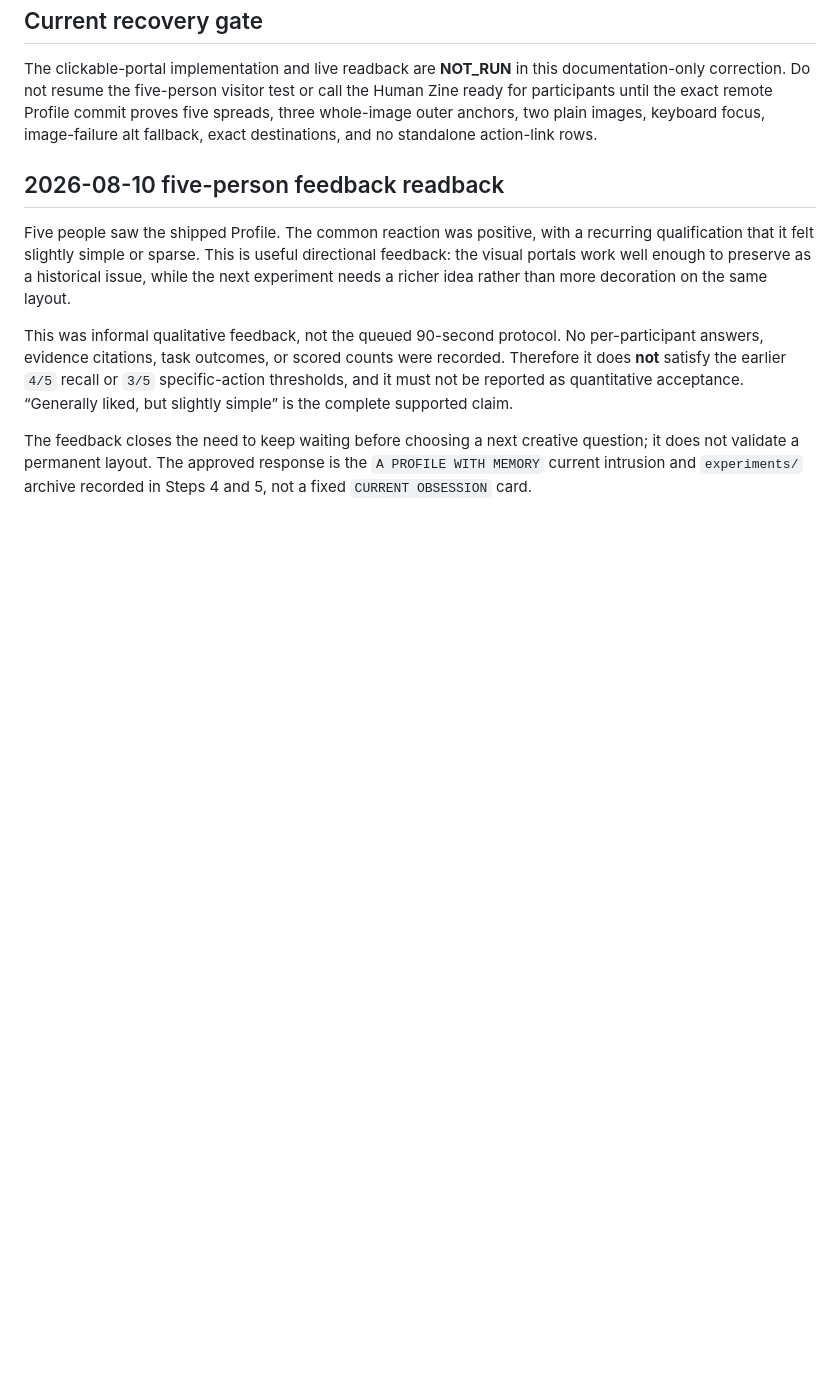
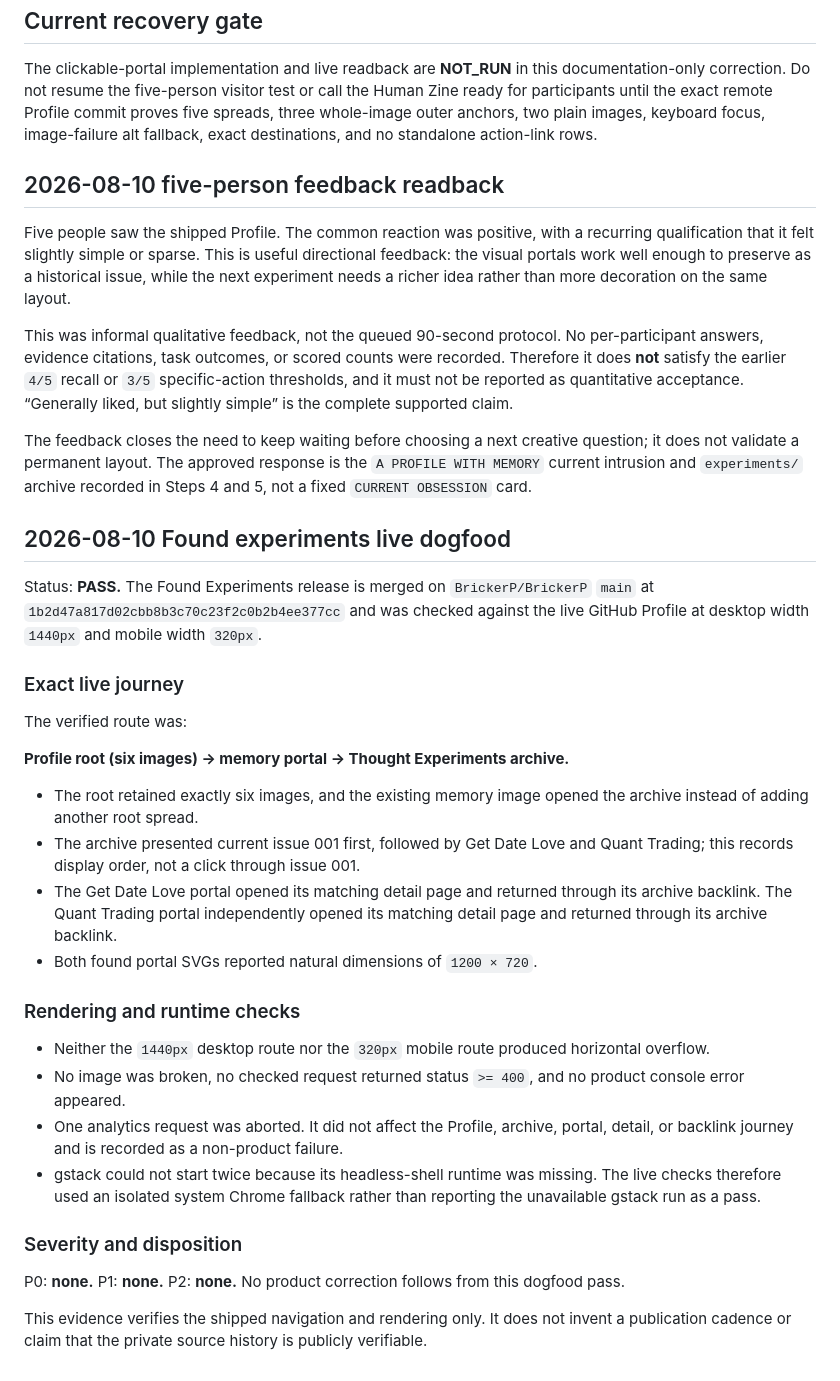
Before and after one commit to BrickerP/BrickerP.github.io, a Markdown page: docs/creative/06-dogfood.md, the part around the change. Rendered like a GitHub page; blank space fills up the shorter version.

```diff
--- a/docs/creative/06-dogfood.md
+++ b/docs/creative/06-dogfood.md
@@ -188,3 +188,46 @@ The feedback closes the need to keep waiting before choosing a next creative
 question; it does not validate a permanent layout. The approved response is the
 `A PROFILE WITH MEMORY` current intrusion and `experiments/` archive recorded in
 Steps 4 and 5, not a fixed `CURRENT OBSESSION` card.
+
+## 2026-08-10 Found experiments live dogfood
+
+Status: **PASS.** The Found Experiments release is merged on
+`BrickerP/BrickerP` `main` at
+`1b2d47a817d02cbb8b3c70c23f2c0b2b4ee377cc` and was checked against the live
+GitHub Profile at desktop width `1440px` and mobile width `320px`.
+
+### Exact live journey
+
+The verified route was:
+
+**Profile root (six images) → memory portal → Thought Experiments archive.**
+
+- The root retained exactly six images, and the existing memory image opened
+  the archive instead of adding another root spread.
+- The archive presented current issue 001 first, followed by Get Date Love and
+  Quant Trading; this records display order, not a click through issue 001.
+- The Get Date Love portal opened its matching detail page and returned through
+  its archive backlink. The Quant Trading portal independently opened its
+  matching detail page and returned through its archive backlink.
+- Both found portal SVGs reported natural dimensions of `1200 × 720`.
+
+### Rendering and runtime checks
+
+- Neither the `1440px` desktop route nor the `320px` mobile route produced
+  horizontal overflow.
+- No image was broken, no checked request returned status `>= 400`, and no
+  product console error appeared.
+- One analytics request was aborted. It did not affect the Profile, archive,
+  portal, detail, or backlink journey and is recorded as a non-product failure.
+- gstack could not start twice because its headless-shell runtime was missing.
+  The live checks therefore used an isolated system Chrome fallback rather than
+  reporting the unavailable gstack run as a pass.
+
+### Severity and disposition
+
+P0: **none.** P1: **none.** P2: **none.** No product correction follows from
+this dogfood pass.
+
+This evidence verifies the shipped navigation and rendering only. It does not
+invent a publication cadence or claim that the private source history is
+publicly verifiable.
```
Also changed, not shown: docs/creative/07-next-loop.md (+51 -0 lines).
